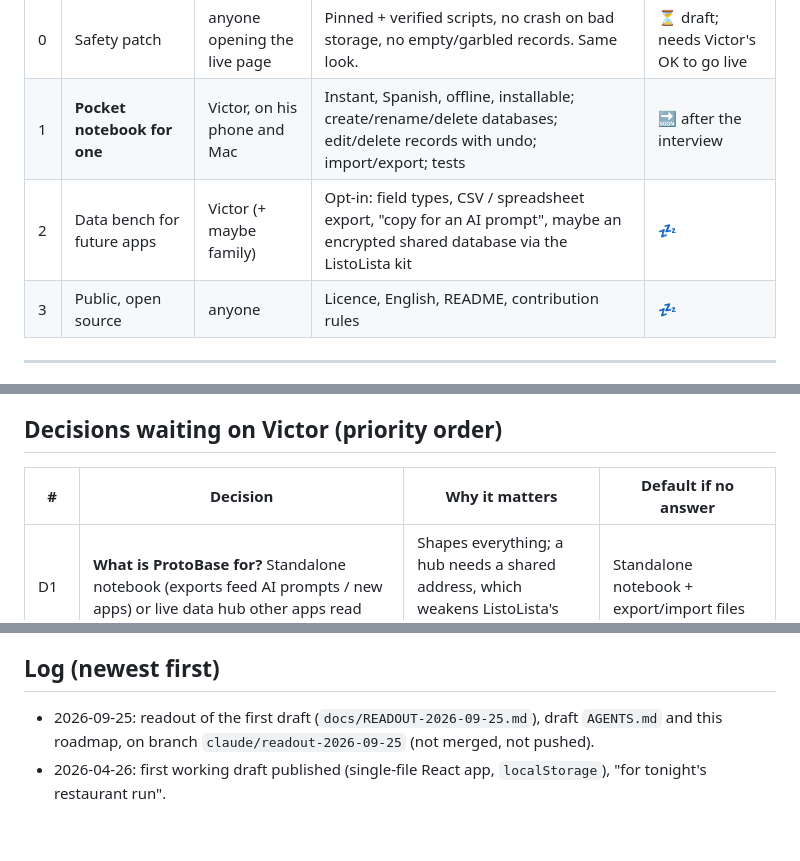
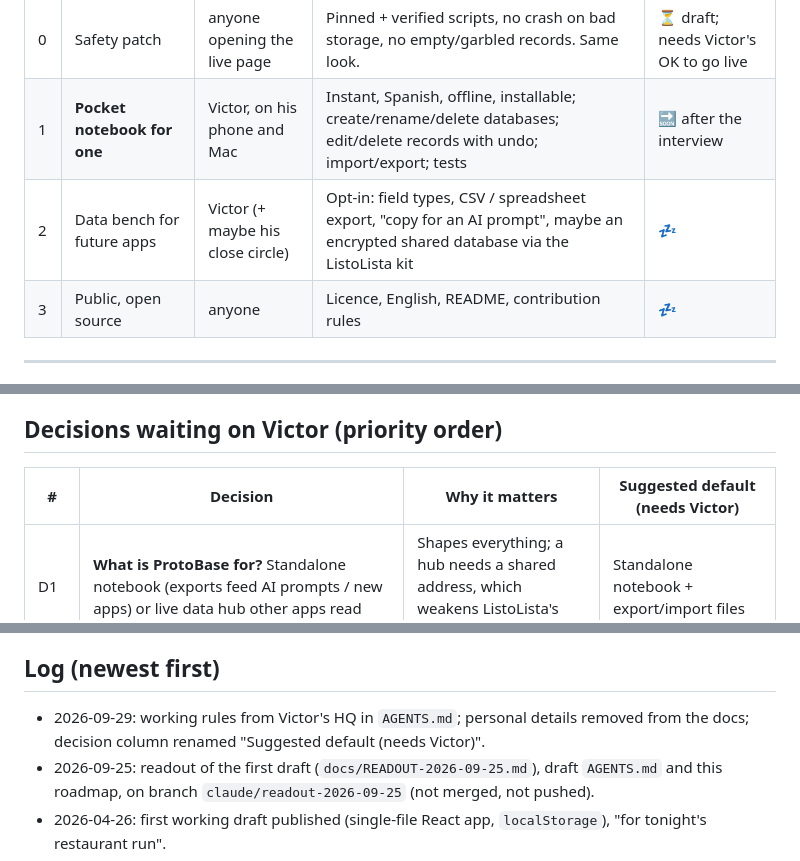
Before and after one commit to vdm285/protobase, a Markdown page: ROADMAP.md, 3 parts joined by grey strips. GitHub-like rendering; blank space fills up the shorter version.

```diff
--- a/ROADMAP.md
+++ b/ROADMAP.md
@@ -24,7 +24,7 @@ Each checkpoint starts only when Victor is comfortable with the previous one.
 |---|---|---|---|---|
 | 0 | Safety patch | anyone opening the live page | Pinned + verified scripts, no crash on bad storage, no empty/garbled records. Same look. | ⏳ draft; needs Victor's OK to go live |
 | 1 | **Pocket notebook for one** | Victor, on his phone and Mac | Instant, Spanish, offline, installable; create/rename/delete databases; edit/delete records with undo; import/export; tests | 🔜 after the interview |
-| 2 | Data bench for future apps | Victor (+ maybe family) | Opt-in: field types, CSV / spreadsheet export, "copy for an AI prompt", maybe an encrypted shared database via the ListoLista kit | 💤 |
+| 2 | Data bench for future apps | Victor (+ maybe his close circle) | Opt-in: field types, CSV / spreadsheet export, "copy for an AI prompt", maybe an encrypted shared database via the ListoLista kit | 💤 |
 | 3 | Public, open source | anyone | Licence, English, README, contribution rules | 💤 |
 
 ---
@@ -49,7 +49,7 @@ Each checkpoint starts only when Victor is comfortable with the previous one.
 9. ⏳ Phone test on Victor's Android + iPhone (checklist below), then go live.
 
 ## Decisions waiting on Victor (priority order)
-| # | Decision | Why it matters | Default if no answer |
+| # | Decision | Why it matters | Suggested default (needs Victor) |
 |---|---|---|---|
 | D1 | **What is ProtoBase for?** Standalone notebook (exports feed AI prompts / new apps) or live data hub other apps read | Shapes everything; a hub needs a shared address, which weakens ListoLista's security | Standalone notebook + export/import files |
 | D2 | **Stack:** plain JS like ListoLista, or keep React-style components (Preact + htm, ~5 KB, no build) | Speed, shared code, what you want to learn | Plain JS, same build and tests as ListoLista |
@@ -85,6 +85,8 @@ Each checkpoint starts only when Victor is comfortable with the previous one.
 - 💤 Accessibility pass (labels, screen-reader names for icon buttons).
 
 ## Log (newest first)
+- 2026-09-29: working rules from Victor's HQ in `AGENTS.md`; personal details removed from the docs;
+  decision column renamed "Suggested default (needs Victor)".
 - 2026-09-25: readout of the first draft (`docs/READOUT-2026-09-25.md`), draft `AGENTS.md` and this
   roadmap, on branch `claude/readout-2026-09-25` (not merged, not pushed).
 - 2026-04-26: first working draft published (single-file React app, `localStorage`), "for tonight's
```
Also changed, not shown: other parts of ROADMAP.md (+1 -1 lines), AGENTS.md (+23 -9 lines), docs/READOUT-2026-09-25.md (+2 -2 lines).
